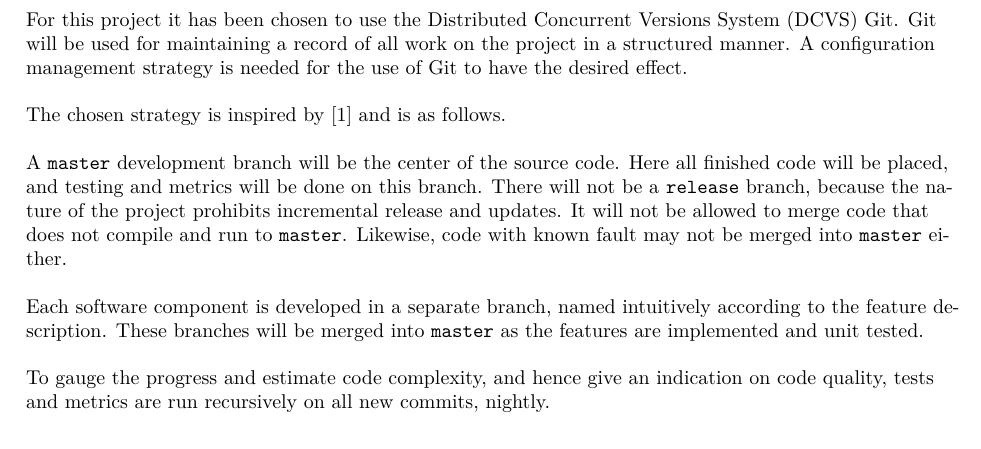
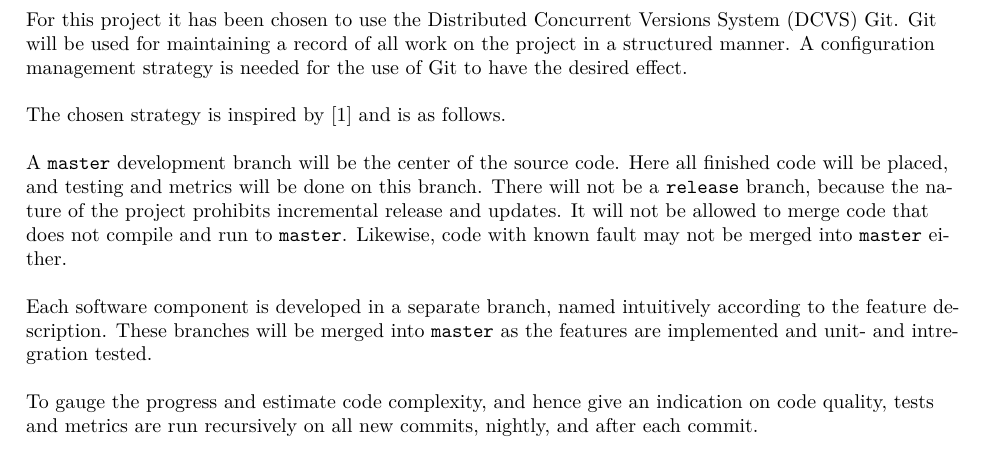
Before and after one commit to Limro/TISOEP, a LaTeX problem sheet (Assignment3/Main_Assignment3.tex, which reads Assignment3/ConfigurationManagement.tex): part of page 3 of 4, cut so that both start at the same text. Compiled offline with pdfLaTeX.

Commit message:
Small modification of COnfigureation

```diff
--- a/Assignment3/ConfigurationManagement.tex
+++ b/Assignment3/ConfigurationManagement.tex
@@ -16,9 +16,9 @@
 		Likewise, code with known fault may not be merged into \texttt{master} either.
 
 		Each software component is developed in a separate branch, named intuitively according to the feature description.
-		These branches will be merged into \texttt{master} as the features are implemented and unit tested.
+		These branches will be merged into \texttt{master} as the features are implemented and unit- and intregration tested.
 
-		To gauge the progress and estimate code complexity, and hence give an indication on code quality, tests and metrics are run recursively on all new commits, nightly.
+		To gauge the progress and estimate code complexity, and hence give an indication on code quality, tests and metrics are run recursively on all new commits, nightly, and after each commit.
 
 	% section configuration_management (end)
 
```
